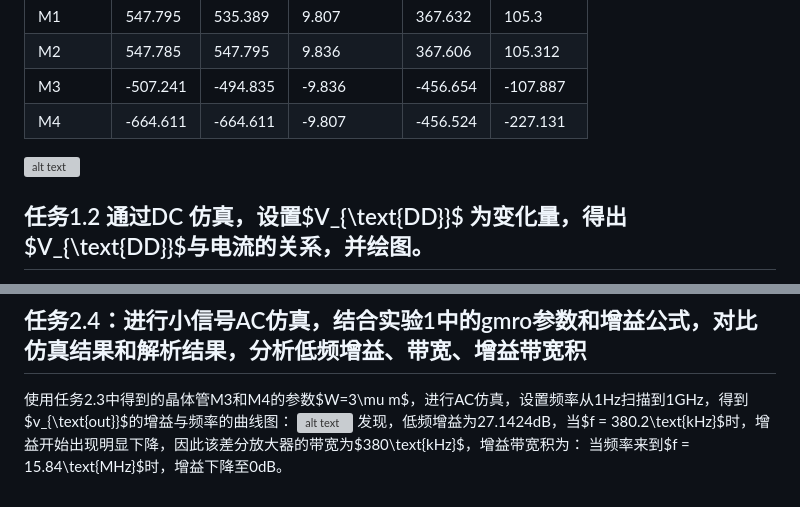
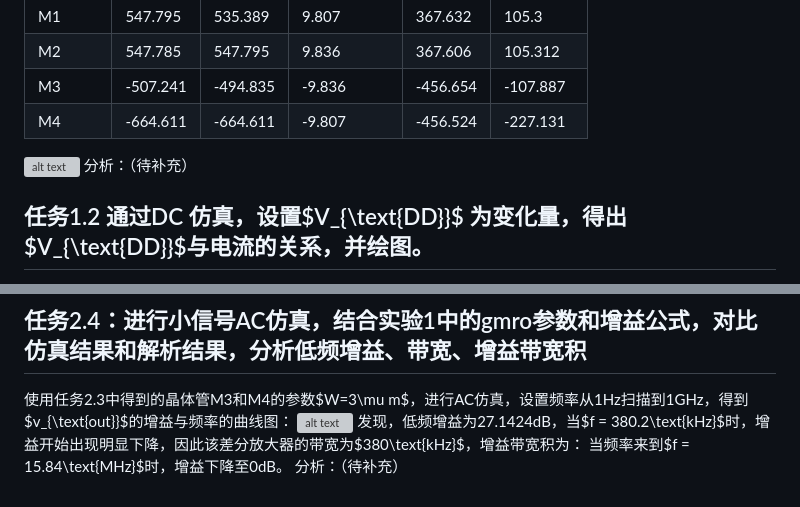
Before and after one commit to SmlCoke/Lab_Project, a Markdown page: AIC/Lab2/任务书.md, 2 parts joined by grey strips. GitHub-like rendering; grey boxes are pictures that could not be loaded.

Commit message:
modify AIC Lab2 md for ai

```diff
--- a/AIC/Lab2/任务书.md
+++ b/AIC/Lab2/任务书.md
@@ -11,7 +11,7 @@
 | M4 | -664.611 | -664.611 | -9.807 | -456.524 | -227.131 |
 
 ![alt text](Fig/image-1.png)
-
+分析：（待补充）
 
 ## 任务1.2 通过DC 仿真，设置$V_{\text{DD}}$ 为变化量，得出$V_{\text{DD}}$与电流的关系，并绘图。
 $I_{\text{out}} - V_{\text{DD}}$曲线如图:
@@ -76,3 +76,4 @@ $I_{\text{out}} - T$曲线如图:
 ![alt text](Fig/image-15.png)
 发现，低频增益为27.1424dB，当$f = 380.2\text{kHz}$时，增益开始出现明显下降，因此该差分放大器的带宽为$380\text{kHz}$，增益带宽积为：
 当频率来到$f = 15.84\text{MHz}$时，增益下降至0dB。
+分析：（待补充）
```
